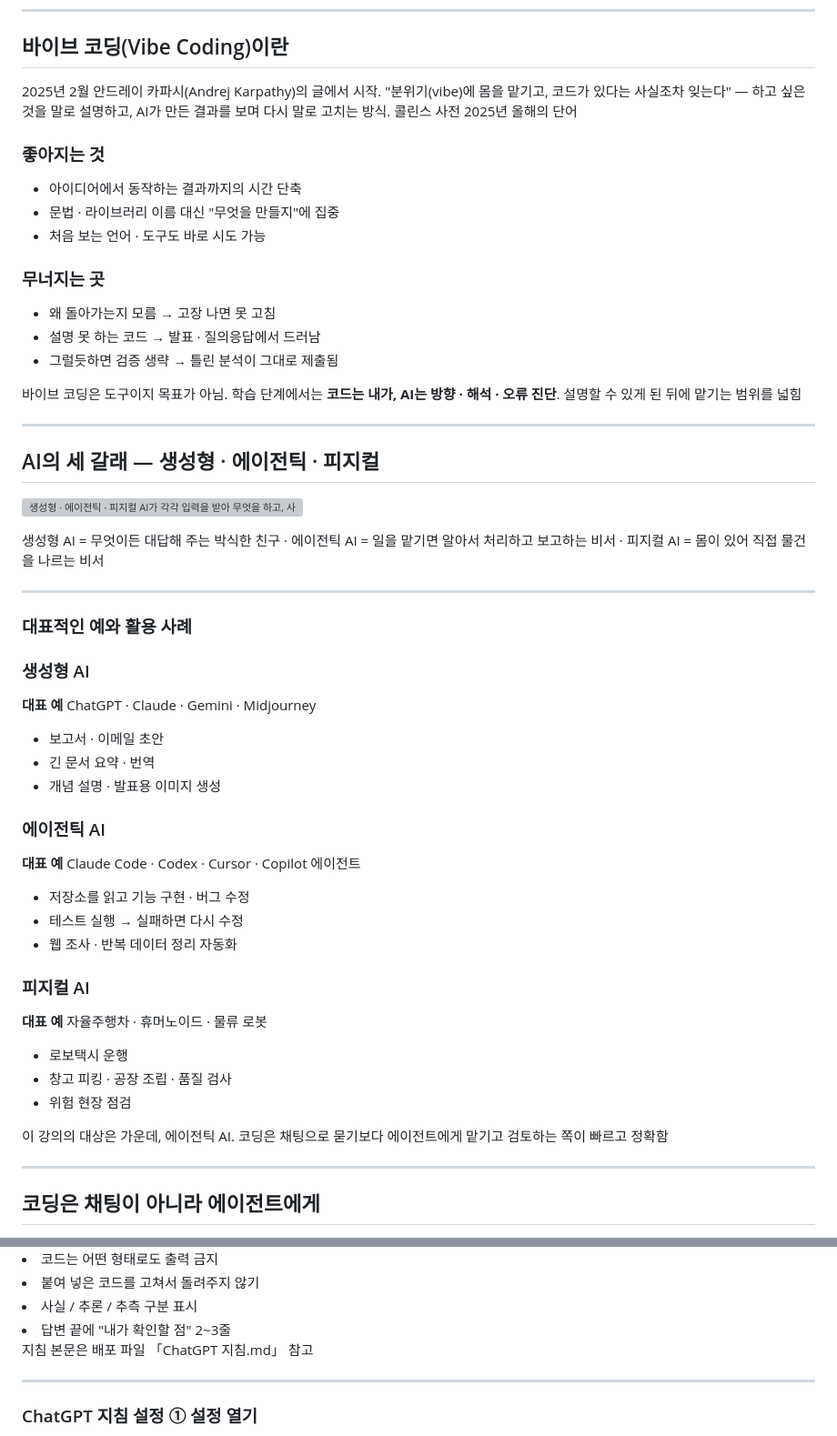
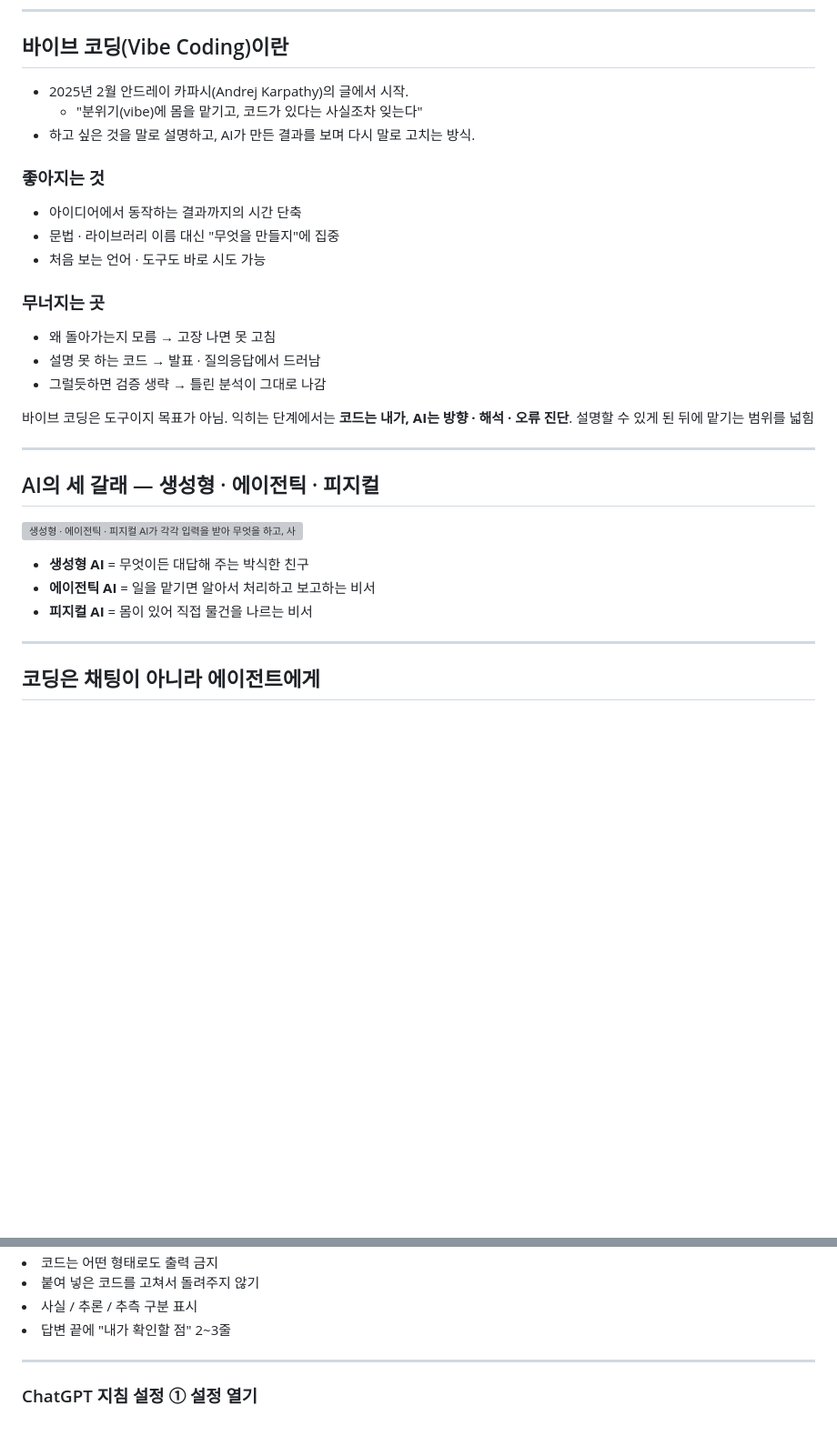
Before and after one commit to leekh4232/hossam-pyai, a Markdown page: [001] 이광호 강사ㅣ바이브 코딩을 위한 AI 사용 방법.md, 2 parts joined by grey strips. Shown at 91% size. GitHub-like rendering; blank space fills up the shorter version; grey boxes are pictures that could not be loaded.

```diff
--- a/[001] 이광호 강사ㅣ바이브 코딩을 위한 AI 사용 방법.md
+++ b/[001] 이광호 강사ㅣ바이브 코딩을 위한 AI 사용 방법.md
@@ -15,7 +15,11 @@ AI 지침 설정과 올바른 프롬프트 작성 방법
 ## 바이브 코딩(Vibe Coding)이란
 
 <Callout kind="eli5" title="유래">
-2025년 2월 안드레이 카파시(Andrej Karpathy)의 글에서 시작. "분위기(vibe)에 몸을 맡기고, 코드가 있다는 사실조차 잊는다" — 하고 싶은 것을 말로 설명하고, AI가 만든 결과를 보며 다시 말로 고치는 방식. 콜린스 사전 2025년 올해의 단어
+
+- 2025년 2월 안드레이 카파시(Andrej Karpathy)의 글에서 시작.
+  - "분위기(vibe)에 몸을 맡기고, 코드가 있다는 사실조차 잊는다"
+- 하고 싶은 것을 말로 설명하고, AI가 만든 결과를 보며 다시 말로 고치는 방식.
+
 </Callout>
 
 <Grid cols="2" align="start">
@@ -32,17 +36,17 @@ AI 지침 설정과 올바른 프롬프트 작성 방법
 
 - 왜 돌아가는지 모름 → 고장 나면 못 고침
 - 설명 못 하는 코드 → 발표 · 질의응답에서 드러남
-- 그럴듯하면 검증 생략 → 틀린 분석이 그대로 제출됨
+- 그럴듯하면 검증 생략 → 틀린 분석이 그대로 나감
 
 </div>
 </Grid>
 
-<Callout kind="real" title="이 수업의 입장">
-바이브 코딩은 도구이지 목표가 아님. 학습 단계에서는 <b>코드는 내가, AI는 방향 · 해석 · 오류 진단</b>. 설명할 수 있게 된 뒤에 맡기는 범위를 넓힘
+<Callout kind="real" title="권장하는 자세">
+바이브 코딩은 도구이지 목표가 아님. 익히는 단계에서는 <b>코드는 내가, AI는 방향 · 해석 · 오류 진단</b>. 설명할 수 있게 된 뒤에 맡기는 범위를 넓힘
 </Callout>
 
 <!--
-카파시 본인도 "주말 프로젝트에는 나쁘지 않다"는 식으로 가볍게 쓴 표현이었다. 수업에서는 이 말을 부정하지 않되, 오른쪽 카드의 세 가지가 학습자에게 특히 치명적이라는 점을 짚는다. 다음 장부터는 그 도구(AI)가 어떤 종류인지부터 본다.
+카파시 본인도 "주말 프로젝트에는 나쁘지 않다"는 식으로 가볍게 쓴 표현이었다. 이 말을 부정하지 않되, 오른쪽 카드의 세 가지가 익히는 사람에게 특히 치명적이라는 점을 짚는다. 다음 장부터는 그 도구(AI)가 어떤 종류인지부터 본다.
 -->
 
 ---
@@ -52,53 +56,16 @@ AI 지침 설정과 올바른 프롬프트 작성 방법
 ![생성형 · 에이전틱 · 피지컬 AI가 각각 입력을 받아 무엇을 하고, 사람은 어떤 역할을 하는지 비교한 그림](./img/002/ai-three-types.svg)
 
 <Callout kind="eli5">
-생성형 AI = 무엇이든 대답해 주는 박식한 친구 · 에이전틱 AI = 일을 맡기면 알아서 처리하고 보고하는 비서 · 피지컬 AI = 몸이 있어 직접 물건을 나르는 비서
+
+- **생성형 AI** = 무엇이든 대답해 주는 박식한 친구
+- **에이전틱 AI** = 일을 맡기면 알아서 처리하고 보고하는 비서
+- **피지컬 AI** = 몸이 있어 직접 물건을 나르는 비서
+
 </Callout>
 
 <!--
 세 가지는 경쟁 관계가 아니라 같은 모델이 일하는 방식의 차이다. 에이전틱 AI 안에도 생성형 모델이 들어 있다.
 -->
-
----
-
-### 대표적인 예와 활용 사례
-
-<Grid cols="3">
-<div class="card py">
-<h3>생성형 AI</h3>
-
-**대표 예** ChatGPT · Claude · Gemini · Midjourney
-
-- 보고서 · 이메일 초안
-- 긴 문서 요약 · 번역
-- 개념 설명 · 발표용 이미지 생성
-
-</div>
-<div class="card ok">
-<h3>에이전틱 AI</h3>
-
-**대표 예** Claude Code · Codex · Cursor · Copilot 에이전트
-
-- 저장소를 읽고 기능 구현 · 버그 수정
-- 테스트 실행 → 실패하면 다시 수정
-- 웹 조사 · 반복 데이터 정리 자동화
-
-</div>
-<div class="card ai">
-<h3>피지컬 AI</h3>
-
-**대표 예** 자율주행차 · 휴머노이드 · 물류 로봇
-
-- 로보택시 운행
-- 창고 피킹 · 공장 조립 · 품질 검사
-- 위험 현장 점검
-
-</div>
-</Grid>
-
-<Callout kind="real">
-이 강의의 대상은 가운데, 에이전틱 AI. 코딩은 채팅으로 묻기보다 에이전트에게 맡기고 검토하는 쪽이 빠르고 정확함
-</Callout>
 
 ---
 
@@ -246,9 +218,8 @@ AI 지침 설정과 올바른 프롬프트 작성 방법
 <li>답변 끝에 "내가 확인할 점" 2~3줄</li>
 </Steps>
 
-<Callout kind="tip">
-지침 본문은 배포 파일 「ChatGPT 지침.md」 참고
-</Callout>
+</div>
+</Grid>
 
 <!--
 한 번 설정해두면 이후 모든 대화에 자동 적용되고, 프로젝트별로 다른 지침을 걸 수도 있다. ChatGPT 맞춤 설정은 칸당 1,500자라 2,900자짜리 본문이 한 칸에 들어가지 않는다 — 두 칸에 나눠 넣거나 프로젝트 지침을 쓴다. 대화가 길어지면 챗봇이 지침 뒤쪽부터 흘리므로, 답이 지침을 벗어나면 새 대화를 여는 편이 빠르다.
```
Also changed, not shown: other parts of [001] 이광호 강사ㅣ바이브 코딩을 위한 AI 사용 방법.md (+49 -34 lines).
